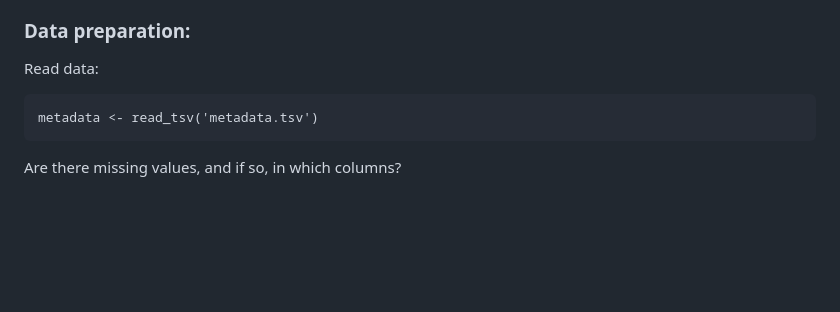
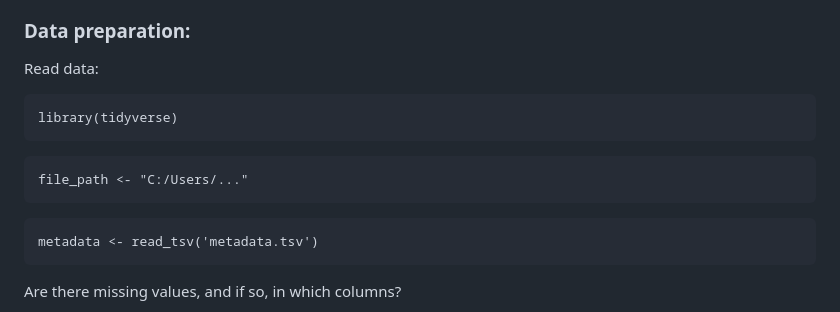
Before and after one commit to flvossen/data-project-group-19, a Markdown page: README.md, the part around the change. Drawn GitHub-style; blank space fills up the shorter version.

````diff
--- a/README.md
+++ b/README.md
@@ -11,6 +11,15 @@
 ### Data preparation:
 
 Read data:
+
+```{r}
+library(tidyverse)
+```
+
+```{r}
+file_path <- "C:/Users/..."
+```
+
 ```{r}
 metadata <- read_tsv('metadata.tsv')
 ```
````
